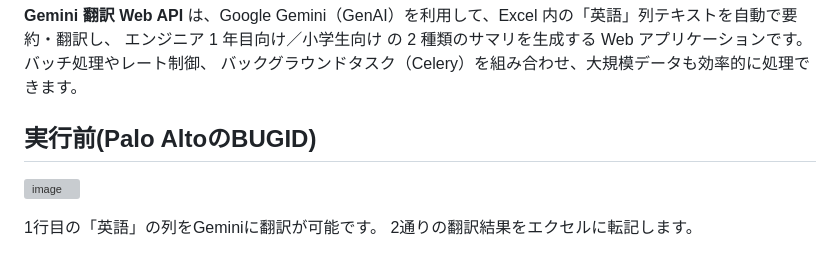
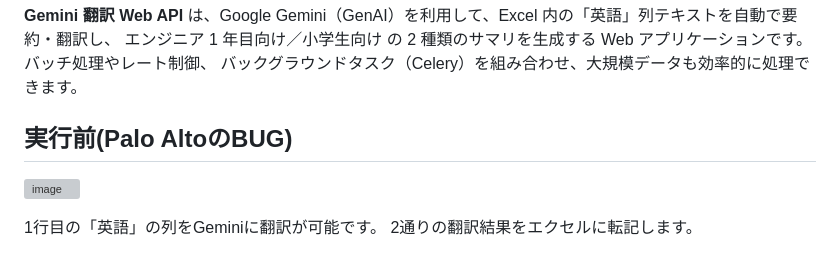
Before and after one commit to kyforprogram/gemini_bridge_hub, a Markdown page: README.md, the part around the change. Rendered like a GitHub page; grey boxes are pictures that could not be loaded.

```diff
--- a/README.md
+++ b/README.md
@@ -6,7 +6,7 @@
 エンジニア 1 年目向け／小学生向け の 2 種類のサマリを生成する Web アプリケーションです。バッチ処理やレート制御、
 バックグラウンドタスク（Celery）を組み合わせ、大規模データも効率的に処理できます。
 
-## 実行前(Palo AltoのBUGID)
+## 実行前(Palo AltoのBUG)
 
 ![image](https://github.com/user-attachments/assets/0839c952-2049-4a2c-9bd0-3a4637d406af)
 
```
